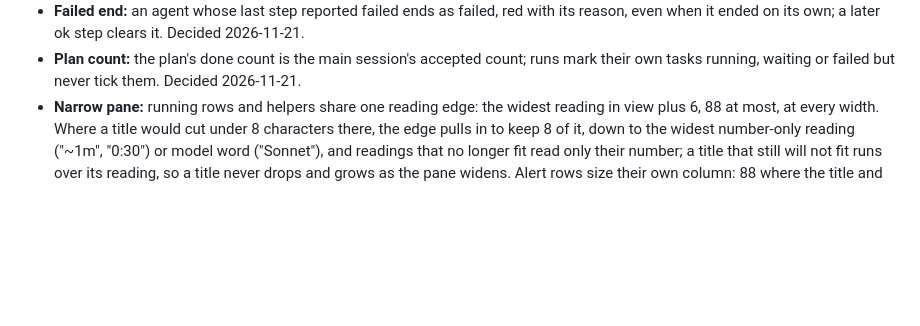
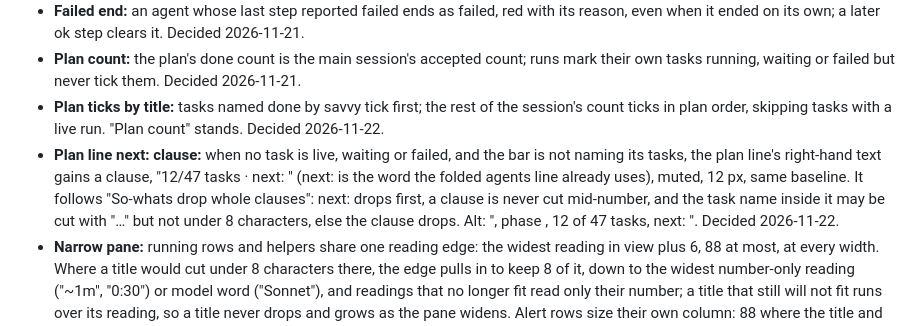
Before and after one commit to nycom/clawpit, a Markdown page: docs/decisions/LOCKED.md, the part around the change. Drawn GitHub-style; blank space fills up the shorter version.

Commit message:
docs: LOCKED records the plan tick rulings; mockups add the plan states

```diff
--- a/docs/decisions/LOCKED.md
+++ b/docs/decisions/LOCKED.md
@@ -115,6 +115,8 @@ Taken by the maintainer while the build ran, after seeing each behaviour drawn.
 - **First column inset:** the first column draws 4 units in from the band's left edge, so the context dial does not touch it. Decided 2026-11-21.
 - **Failed end:** an agent whose last step reported failed ends as failed, red with its reason, even when it ended on its own; a later ok step clears it. Decided 2026-11-21.
 - **Plan count:** the plan's done count is the main session's accepted count; runs mark their own tasks running, waiting or failed but never tick them. Decided 2026-11-21.
+- **Plan ticks by title:** tasks named done by savvy tick first; the rest of the session's count ticks in plan order, skipping tasks with a live run. "Plan count" stands. Decided 2026-11-22.
+- **Plan line next: clause:** when no task is live, waiting or failed, and the bar is not naming its tasks, the plan line's right-hand text gains a clause, "12/47 tasks · next: <first not-started task>" (next: is the word the folded agents line already uses), muted, 12 px, same baseline. It follows "So-whats drop whole clauses": next: drops first, a clause is never cut mid-number, and the task name inside it may be cut with "…" but not under 8 characters, else the clause drops. Alt: "<title>, phase <phase>, 12 of 47 tasks, next: <full task name>". Decided 2026-11-22.
 - **Narrow pane:** running rows and helpers share one reading edge: the widest reading in view plus 6, 88 at most, at every width. Where a title would cut under 8 characters there, the edge pulls in to keep 8 of it, down to the widest number-only reading ("~1m", "0:30") or model word ("Sonnet"), and readings that no longer fit read only their number; a title that still will not fit runs over its reading, so a title never drops and grows as the pane widens. Alert rows size their own column: 88 where the title and the first 16 characters of the why fit, else the column's words, else the age alone ("<1m"; a failed row drops "after 2:10") over the model word, never narrower than that word; the alt keeps the words. The why's second line wraps under the role tag, from the title's x. A note that will not fit beside the role tag takes the tag's slot. A run never shows as a lone "…", it drops instead. Decided 2026-11-21, updated 2026-11-21; the model word joined both floors 2026-11-22 (see "Model").
 - **One folded agent:** with one agent, the folded agents column shows its name in the value slot and only its state under it, never "1 agents". Decided 2026-11-21.
 - **Animations switch:** a plugin setting, "animations" (on by default), turns every clawpit loop and transition off, the same way reduced motion does; for runs where the screen stays on with nobody watching. Decided 2026-11-21.
```
Also changed, not shown: design/preview-dark.png, design/preview-light.png, 1 other file.
